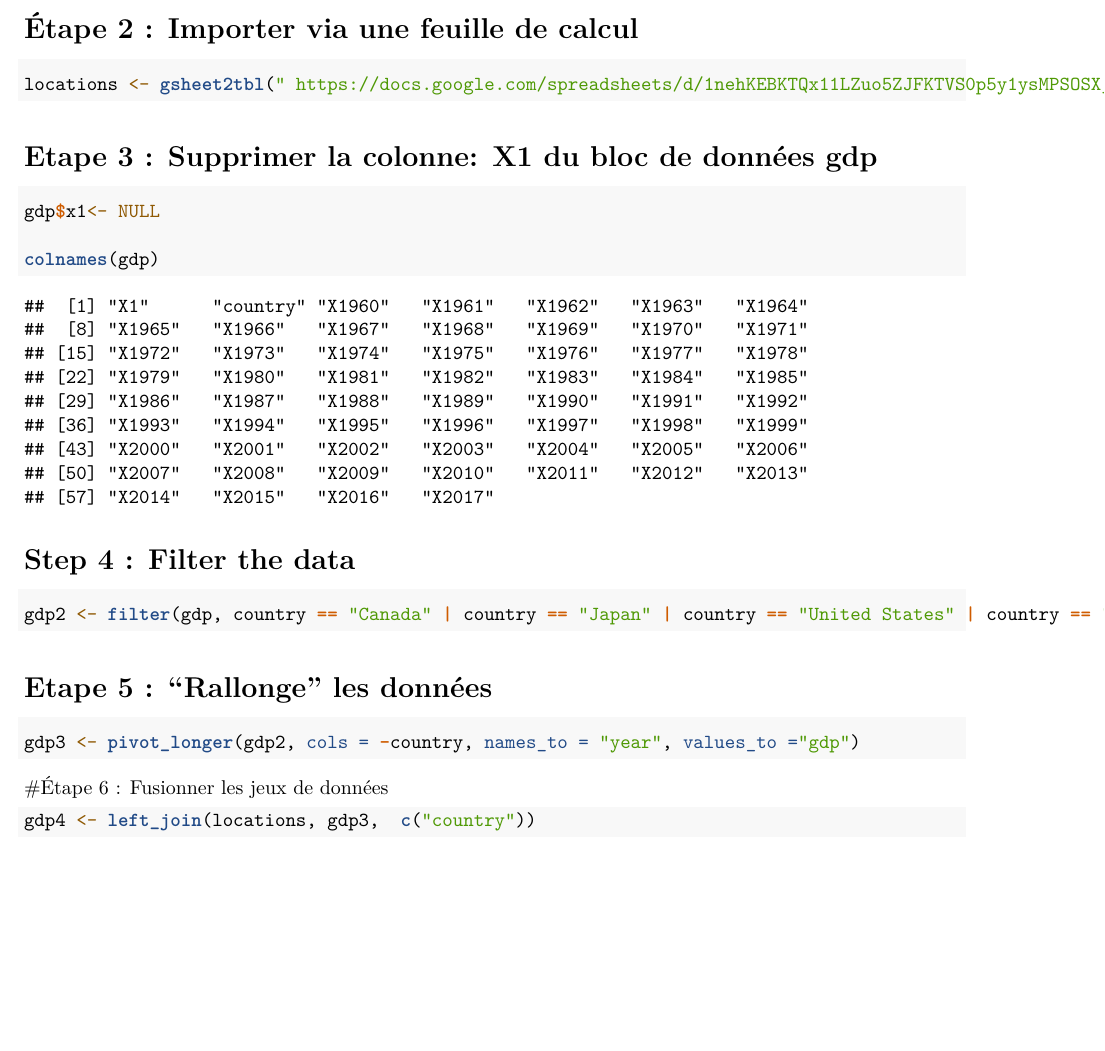
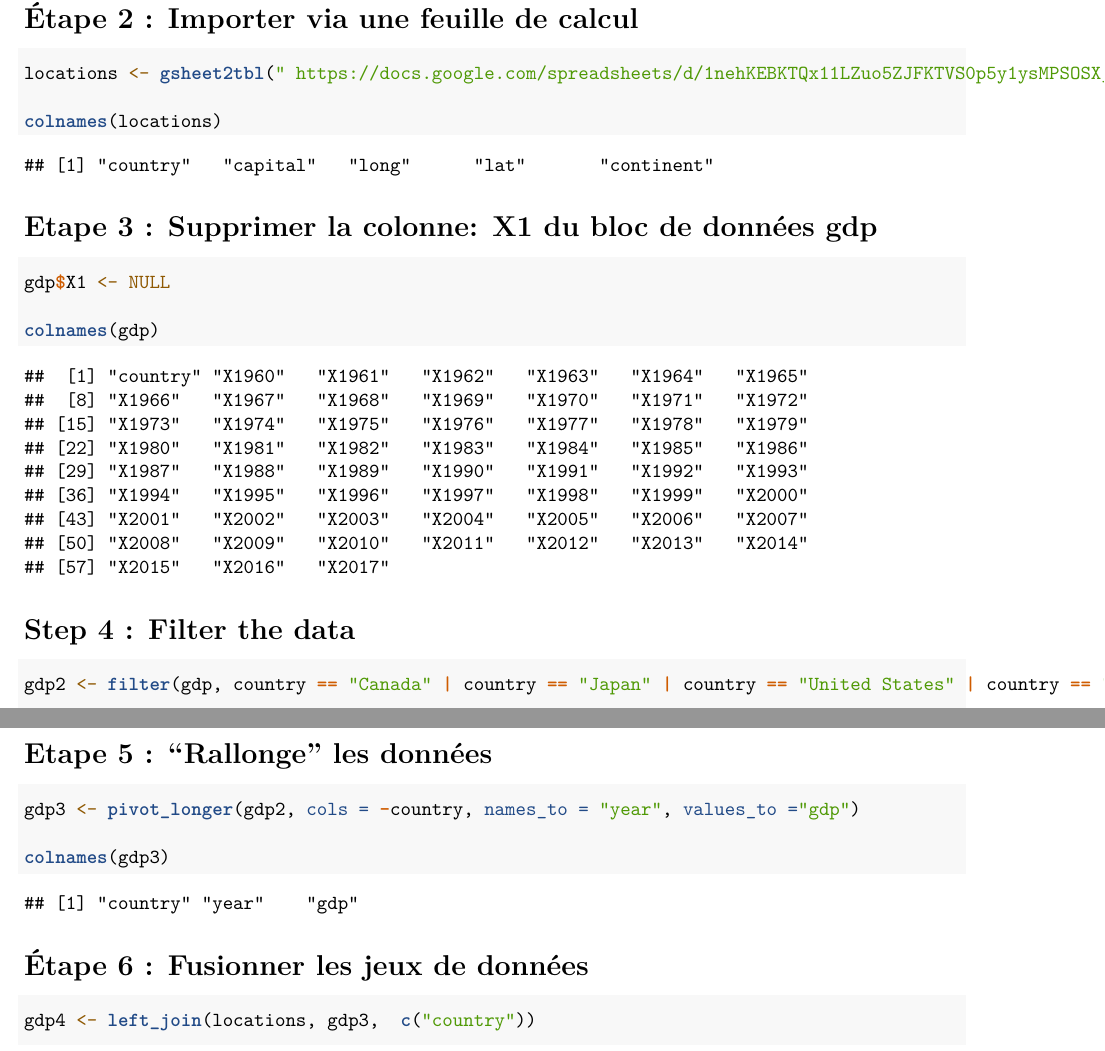
Before and after one commit to N-Elisabeth2025/exercises, an R Markdown document (exerciceSeance3/devoirSeance3.Rmd): part of page 2 of 2 before the commit and two parts of pages 2 and 3 of 3 after it, the two joined at a grey line, cut so that both start at the same text. The pictures show the output file exerciceSeance3/devoirSeance3.pdf that the author committed with the source.

Commit message:
exerciceSeance3final

````diff
--- a/exerciceSeance3/devoirSeance3.Rmd
+++ b/exerciceSeance3/devoirSeance3.Rmd
@@ -3,9 +3,9 @@ title: "exerciceSeance3"
 author: "elisabeth"
 date: "2025-07-24"
 output:
+  pdf_document: default
+  html_document: default
   word_document: default
-  html_document: default
-  pdf_document: default
 ---
 
 ```{r setup, include=FALSE}
@@ -42,9 +45,10 @@ locations <- gsheet2tbl(" https://docs.google.com/spreadsheets/d/1nehKEBKTQx11LZ
+colnames(locations)
 ```
 
 # Etape 3 : Supprimer la colonne: X1 du bloc de données gdp
 
 ```{r}
-gdp$x1<- NULL
+gdp$X1 <- NULL
 
 colnames(gdp)
 ```
@@ -53,11 +57,15 @@ colnames(gdp)
 
 ```{r}
 gdp2 <- filter(gdp, country == "Canada" | country == "Japan" | country == "United States" | country == "Belgium" | country == "France")
+
+colnames(gdp2)
 ```
 
 # Etape 5 : "Rallonge" les données
 
 ```{r}
 gdp3 <- pivot_longer(gdp2, cols = -country, names_to = "year", values_to ="gdp")
+
+colnames(gdp3)
 ```
 
````
Also changed, not shown: exerciceSeance3/devoirSeance3.pdf, exerciceSeance3/devoirSeance3.Rmd (7 more changed lines), 1 other file.
